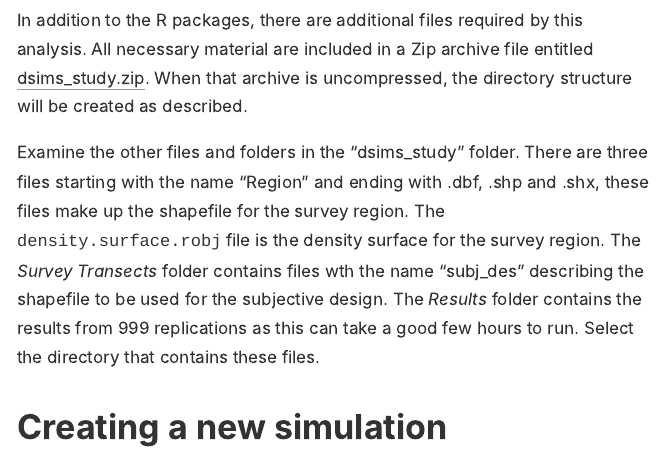
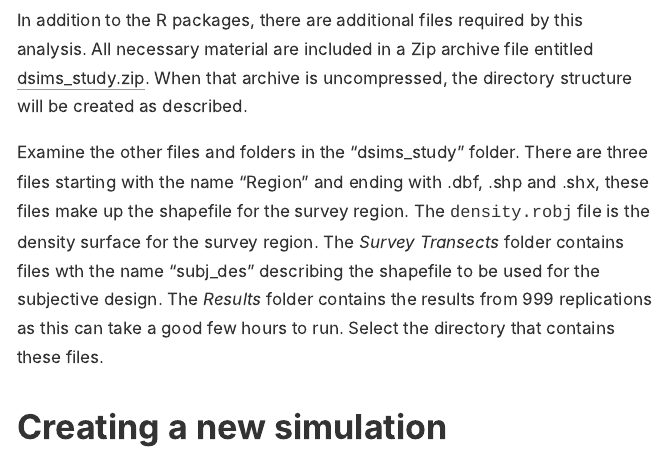
Before and after one commit to distanceexamples/book-dsims, an R Markdown document (dsims_study.Rmd): the page in a window 1100 px wide, from 1240 px down. The pictures show the output file dsims_study.html that the author committed with the source, opened offline; long lines of code are wrapped.

Commit message:
Small update

```diff
--- a/dsims_study.Rmd
+++ b/dsims_study.Rmd
@@ -46,7 +46,7 @@ install.packages(needed.packages, repos=myrepo)
 
 In addition to the R packages, there are additional files required by this analysis.  All necessary material are included in a Zip archive file entitled [dsims_study.zip](dsims_study.zip).  When that archive is uncompressed, the directory structure will be created as described.
 
-Examine the other files and folders in the "dsims_study" folder. There are three files starting with the name "Region" and ending with .dbf, .shp and .shx, these files make up the shapefile for the survey region. The `density.surface.robj` file is the density surface for the survey region. The *Survey Transects* folder contains files wth the name "subj_des" describing the shapefile to be used for the subjective design. The *Results* folder contains the results from 999 replications as this can take a good few hours to run. Select the directory that contains these files.
+Examine the other files and folders in the "dsims_study" folder. There are three files starting with the name "Region" and ending with .dbf, .shp and .shx, these files make up the shapefile for the survey region. The `density.robj` file is the density surface for the survey region. The *Survey Transects* folder contains files wth the name "subj_des" describing the shapefile to be used for the subjective design. The *Results* folder contains the results from 999 replications as this can take a good few hours to run. Select the directory that contains these files.
 
 # Creating a new simulation
 
```
Also changed, not shown: dsims_study.html.
